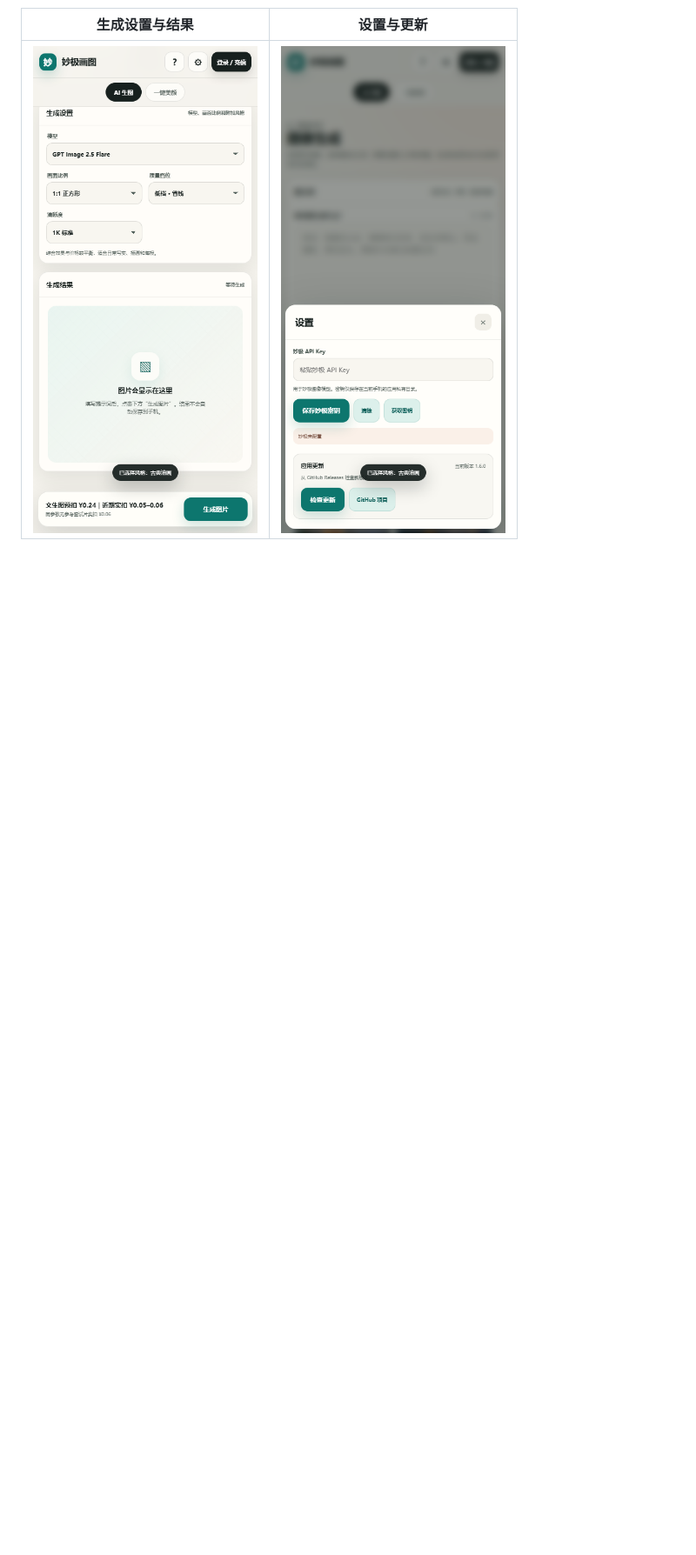
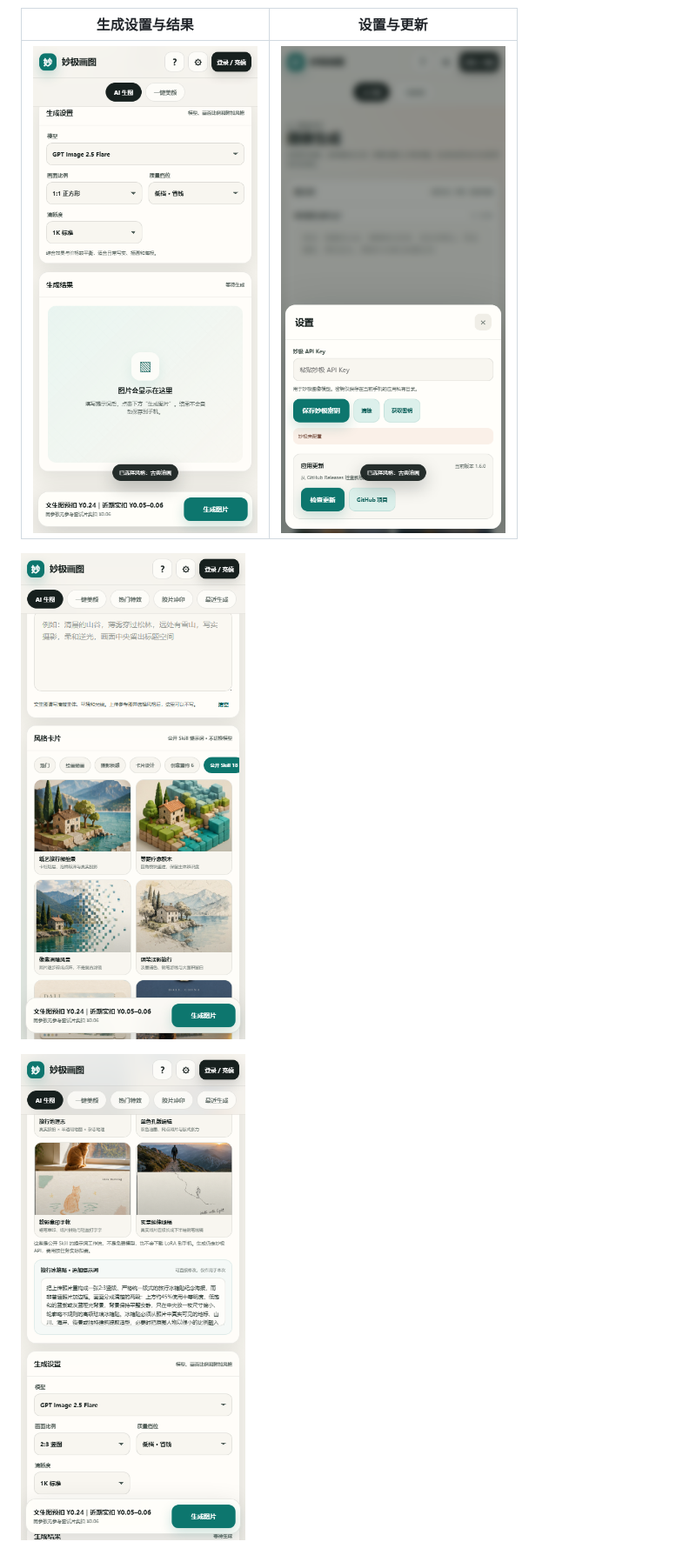
Before and after one commit to c6823821-sketch/miaoji-paint-android, a Markdown page: README.md, the part around one of its changes. Shown at 87% size. Rendered like a GitHub page; pictures changed too: docs/screenshot-skills-v1.9.0.png (added), docs/screenshot-travel-skill-prompt-v1.9.0.png (added); blank space fills up the shorter version.

Commit message:
feat: add travel skill presets for v1.9.0

```diff
--- a/README.md
+++ b/README.md
@@ -37,6 +41,10 @@
 | 生成设置与结果 | 设置与更新 |
 | --- | --- |
 | ![工作区](docs/screenshot-workspace.png) | ![设置](docs/screenshot-settings.png) |
+
+![18 张公开 Skill](docs/screenshot-skills-v1.9.0.png)
+
+![旅行 Skill 与完整可编辑提示词](docs/screenshot-travel-skill-prompt-v1.9.0.png)
 
 ![风格提示词编辑](docs/screenshot-style-prompt.png)
 
```
Also changed, not shown: other parts of README.md (+6 -0 lines), docs/style-sources.md (+29 -1 lines), release-notes-v1.9.0.md (added, +17 -0 lines), 10 other files.
